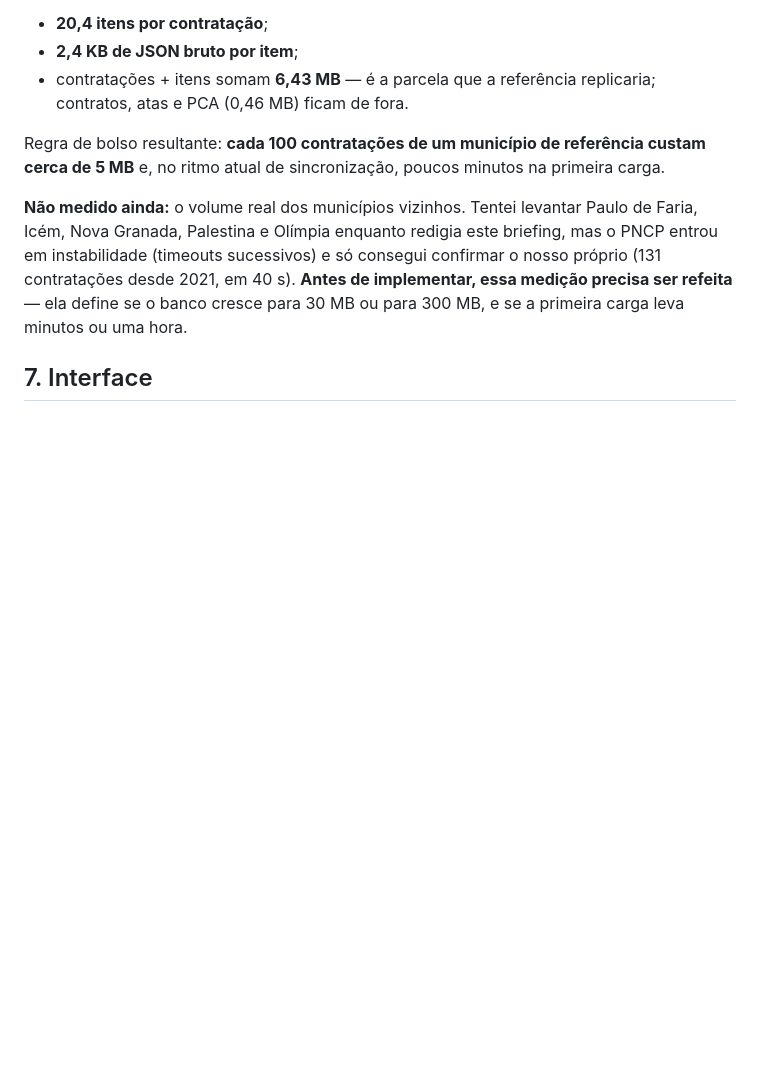
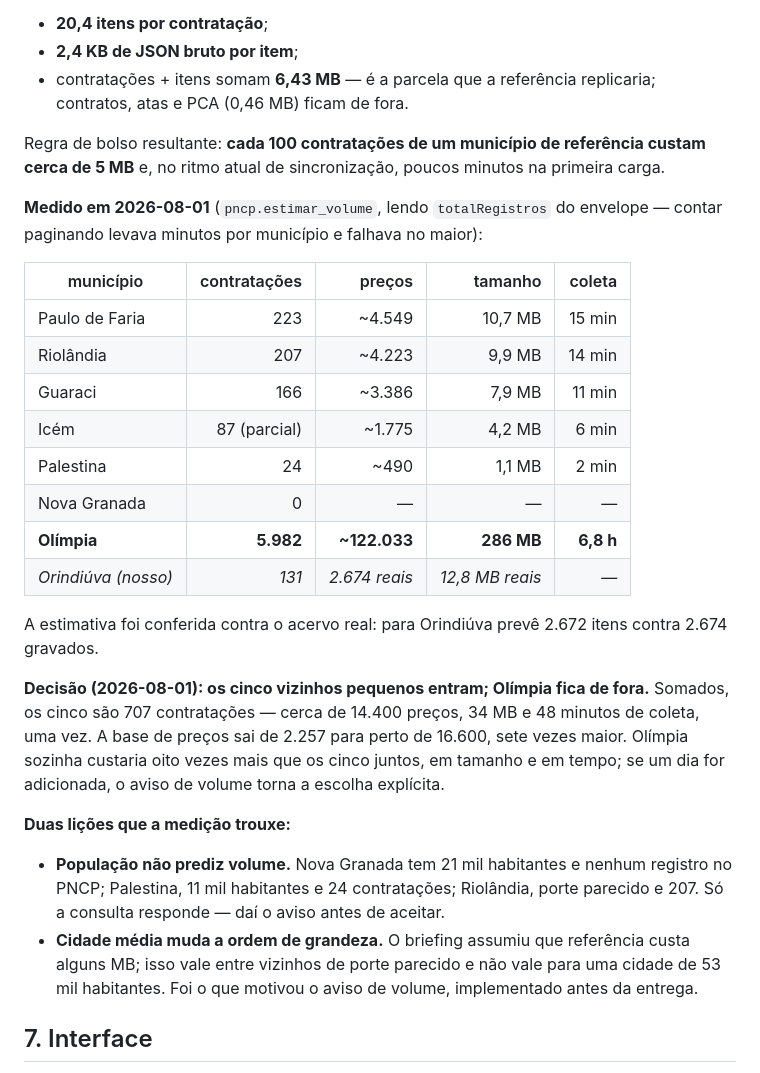
Before and after one commit to devtulio/licitarium, a Markdown page: design/BRIEFING-precos-referencia.md, the part around the change. Rendered like a GitHub page; blank space fills up the shorter version.

Commit message:
docs: fecha a lacuna de medicao do briefing e registra a decisao
A secao de custo dizia "nao medido ainda". Agora tem o quadro dos oito
municipios, medido por totalRegistros, com a conferencia da estimativa
contra o acervo real (2.672 previstos contra 2.674 gravados).

Decisao registrada: os cinco vizinhos pequenos entram (707 contratacoes,
~14.400 precos, 34 MB, 48 min de coleta — base de precos 7x maior);
Olimpia fica de fora, por custar oito vezes mais que os cinco somados.

Anotadas as duas licoes: populacao nao prediz volume, e cidade media muda
a ordem de grandeza — foi o que motivou o aviso implementado antes.

Co-Authored-By: Claude Opus 5 <noreply@anthropic.com>

```diff
--- a/design/BRIEFING-precos-referencia.md
+++ b/design/BRIEFING-precos-referencia.md
@@ -102,13 +102,39 @@ Regra de bolso resultante: **cada 100 contratações de um município de
 referência custam cerca de 5 MB** e, no ritmo atual de sincronização,
 poucos minutos na primeira carga.
 
-**Não medido ainda:** o volume real dos municípios vizinhos. Tentei levantar
-Paulo de Faria, Icém, Nova Granada, Palestina e Olímpia enquanto redigia este
-briefing, mas o PNCP entrou em instabilidade (timeouts sucessivos) e só
-consegui confirmar o nosso próprio (131 contratações desde 2021, em 40 s).
-**Antes de implementar, essa medição precisa ser refeita** — ela define se o
-banco cresce para 30 MB ou para 300 MB, e se a primeira carga leva minutos ou
-uma hora.
+**Medido em 2026-08-01** (`pncp.estimar_volume`, lendo `totalRegistros` do
+envelope — contar paginando levava minutos por município e falhava no maior):
+
+| município | contratações | preços | tamanho | coleta |
+|---|---:|---:|---:|---:|
+| Paulo de Faria | 223 | ~4.549 | 10,7 MB | 15 min |
+| Riolândia | 207 | ~4.223 | 9,9 MB | 14 min |
+| Guaraci | 166 | ~3.386 | 7,9 MB | 11 min |
+| Icém | 87 (parcial) | ~1.775 | 4,2 MB | 6 min |
+| Palestina | 24 | ~490 | 1,1 MB | 2 min |
+| Nova Granada | 0 | — | — | — |
+| **Olímpia** | **5.982** | **~122.033** | **286 MB** | **6,8 h** |
+| *Orindiúva (nosso)* | *131* | *2.674 reais* | *12,8 MB reais* | — |
+
+A estimativa foi conferida contra o acervo real: para Orindiúva prevê 2.672
+itens contra 2.674 gravados.
+
+**Decisão (2026-08-01): os cinco vizinhos pequenos entram; Olímpia fica de
+fora.** Somados, os cinco são 707 contratações — cerca de 14.400 preços, 34 MB
+e 48 minutos de coleta, uma vez. A base de preços sai de 2.257 para perto de
+16.600, sete vezes maior. Olímpia sozinha custaria oito vezes mais que os cinco
+juntos, em tamanho e em tempo; se um dia for adicionada, o aviso de volume
+torna a escolha explícita.
+
+**Duas lições que a medição trouxe:**
+
+- **População não prediz volume.** Nova Granada tem 21 mil habitantes e nenhum
+  registro no PNCP; Palestina, 11 mil habitantes e 24 contratações; Riolândia,
+  porte parecido e 207. Só a consulta responde — daí o aviso antes de aceitar.
+- **Cidade média muda a ordem de grandeza.** O briefing assumiu que referência
+  custa alguns MB; isso vale entre vizinhos de porte parecido e não vale para
+  uma cidade de 53 mil habitantes. Foi o que motivou o aviso de volume,
+  implementado antes da entrega.
 
 ## 7. Interface
 
```
